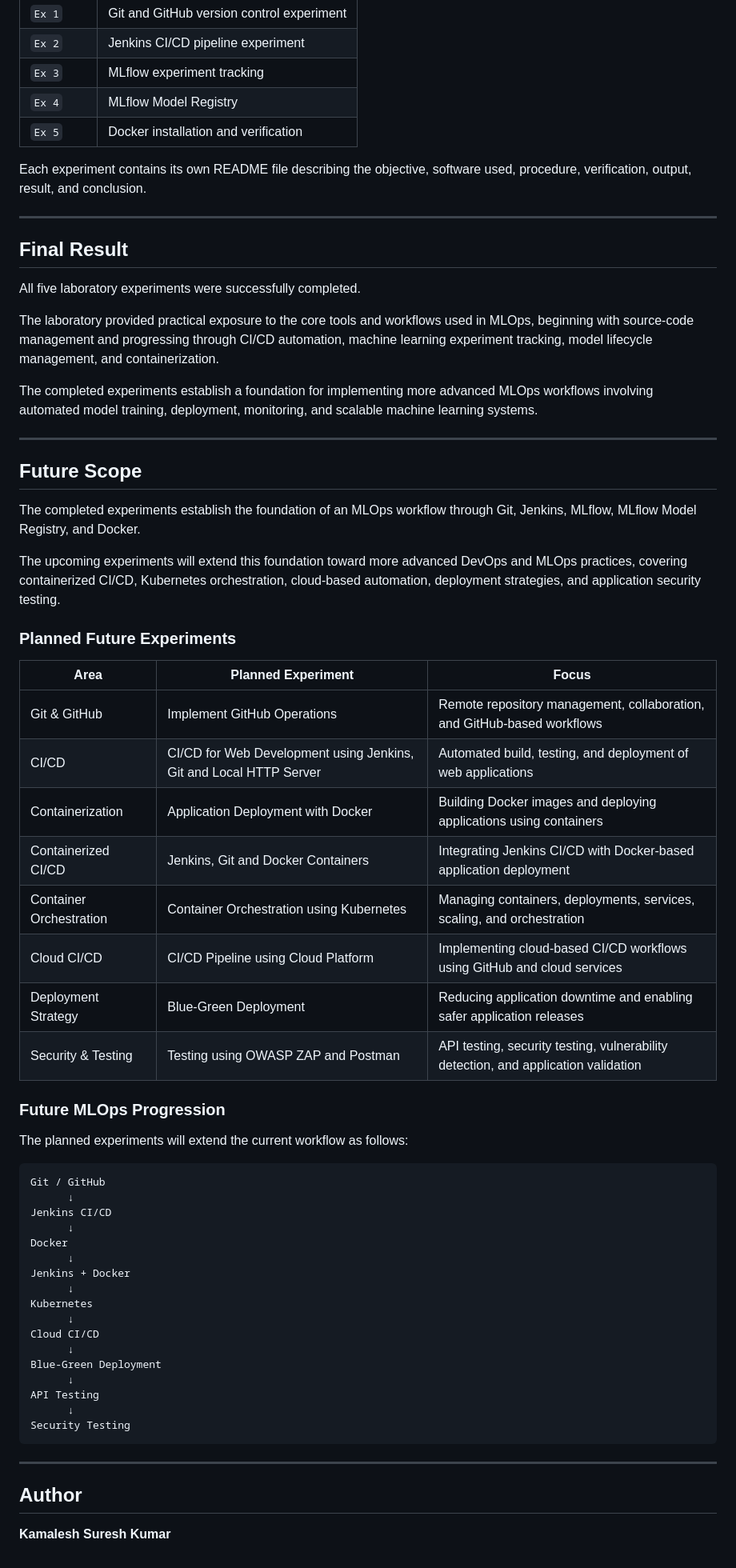
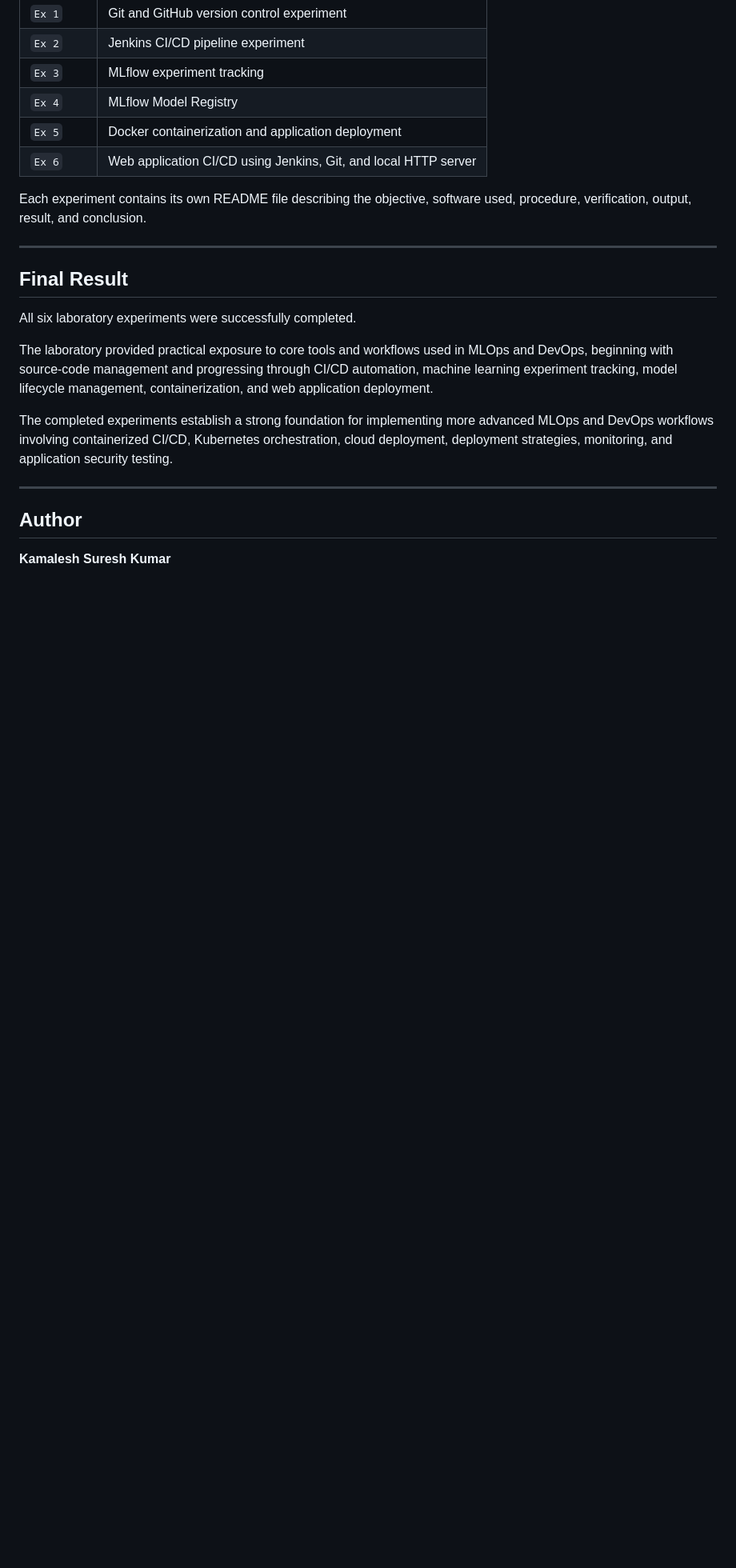
Before and after one commit to Kamalesh-Suresh-Kumar/VII-Machine-Learning-and-Operations-Lab, a Markdown page: README.md, the part around one of its changes. Shown at 80% size. GitHub-like rendering; blank space fills up the shorter version.

````diff
--- a/README.md
+++ b/README.md
@@ -252,7 +361,8 @@ The repository is organized according to the laboratory experiments.
 | `Ex 2` | Jenkins CI/CD pipeline experiment |
 | `Ex 3` | MLflow experiment tracking |
 | `Ex 4` | MLflow Model Registry |
-| `Ex 5` | Docker installation and verification |
+| `Ex 5` | Docker containerization and application deployment |
+| `Ex 6` | Web application CI/CD using Jenkins, Git, and local HTTP server |
 
 Each experiment contains its own README file describing the objective, software used, procedure, verification, output, result, and conclusion.
 
@@ -260,56 +370,11 @@ Each experiment contains its own README file describing the objective, software
 
 ## Final Result
 
-All five laboratory experiments were successfully completed.
+All six laboratory experiments were successfully completed.
 
-The laboratory provided practical exposure to the core tools and workflows used in MLOps, beginning with source-code management and progressing through CI/CD automation, machine learning experiment tracking, model lifecycle management, and containerization.
+The laboratory provided practical exposure to core tools and workflows used in MLOps and DevOps, beginning with source-code management and progressing through CI/CD automation, machine learning experiment tracking, model lifecycle management, containerization, and web application deployment.
 
-The completed experiments establish a foundation for implementing more advanced MLOps workflows involving automated model training, deployment, monitoring, and scalable machine learning systems.
-
----
-
-## Future Scope
-
-The completed experiments establish the foundation of an MLOps workflow through Git, Jenkins, MLflow, MLflow Model Registry, and Docker.
-
-The upcoming experiments will extend this foundation toward more advanced DevOps and MLOps practices, covering containerized CI/CD, Kubernetes orchestration, cloud-based automation, deployment strategies, and application security testing.
-
-### Planned Future Experiments
-
-| Area | Planned Experiment | Focus |
-|---|---|---|
-| Git & GitHub | Implement GitHub Operations | Remote repository management, collaboration, and GitHub-based workflows |
-| CI/CD | CI/CD for Web Development using Jenkins, Git and Local HTTP Server | Automated build, testing, and deployment of web applications |
-| Containerization | Application Deployment with Docker | Building Docker images and deploying applications using containers |
-| Containerized CI/CD | Jenkins, Git and Docker Containers | Integrating Jenkins CI/CD with Docker-based application deployment |
-| Container Orchestration | Container Orchestration using Kubernetes | Managing containers, deployments, services, scaling, and orchestration |
-| Cloud CI/CD | CI/CD Pipeline using Cloud Platform | Implementing cloud-based CI/CD workflows using GitHub and cloud services |
-| Deployment Strategy | Blue-Green Deployment | Reducing application downtime and enabling safer application releases |
-| Security & Testing | Testing using OWASP ZAP and Postman | API testing, security testing, vulnerability detection, and application validation |
-
-### Future MLOps Progression
-
-The planned experiments will extend the current workflow as follows:
-
-```text
-Git / GitHub
-      ↓
-Jenkins CI/CD
-      ↓
-Docker
-      ↓
-Jenkins + Docker
-      ↓
-Kubernetes
-      ↓
-Cloud CI/CD
-      ↓
-Blue-Green Deployment
-      ↓
-API Testing
-      ↓
-Security Testing
-```
+The completed experiments establish a strong foundation for implementing more advanced MLOps and DevOps workflows involving containerized CI/CD, Kubernetes orchestration, cloud deployment, deployment strategies, monitoring, and application security testing.
 
 ---
 
````
Also changed, not shown: other parts of README.md (+133 -24 lines).
